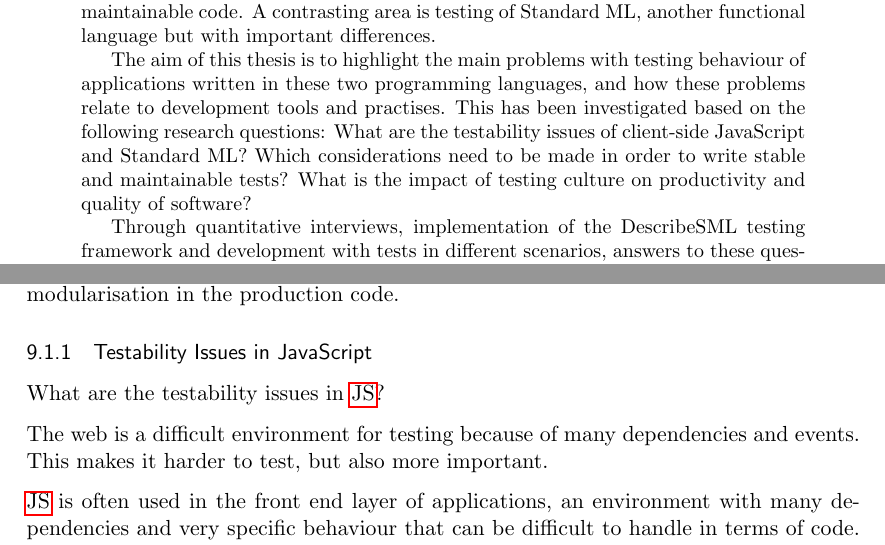
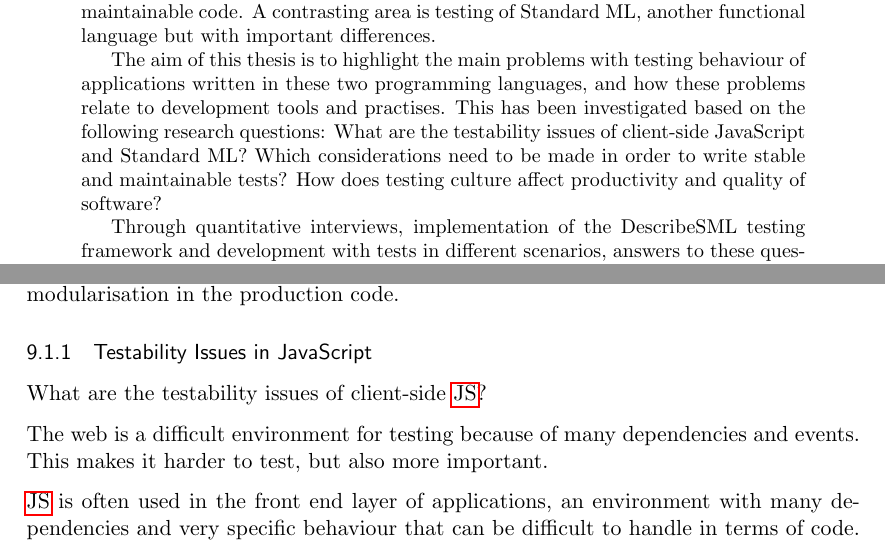
Before and after one commit to emilwall/exjobb, a LaTeX thesis (exjobb_thesis_emilwall.tex, which reads frontpages.tex): two parts of pages 3 and 70 of 74, joined at a grey line, cut so that both start at the same text. Compiled offline with pdfLaTeX.

Commit message:
Be even more consistent with the research questiones

```diff
--- a/exjobb_thesis_emilwall.tex
+++ b/exjobb_thesis_emilwall.tex
@@ -1146,7 +1146,7 @@ Both the interviews, the literature studies and the practical work indicated tha
 \subsubsection{Testability Issues in JavaScript}
 \label{subsubsec:whynotjs}
 
-What are the testability issues in \gls{js}?
+What are the testability issues of client-side \gls{js}?
 
 The web is a difficult environment for testing because of many dependencies and events. This makes it harder to test, but also more important.
 
--- a/frontpages.tex
+++ b/frontpages.tex
@@ -15,7 +15,7 @@ Hence, this page and the abstract are temporary, to be replaced in the final ver
 \begin{abstract}
 The ever increasing complexity of web applications has brought new demands on automated testing of JavaScript, requiring test-driven development to achieve maintainable code. A contrasting area is testing of Standard ML, another functional language but with important differences.
 
-The aim of this thesis is to highlight the main problems with testing behaviour of applications written in these two programming languages, and how these problems relate to development tools and practises. This has been investigated based on the following research questions: What are the testability issues of client-side JavaScript and Standard ML? Which considerations need to be made in order to write stable and maintainable tests? What is the impact of testing culture on productivity and quality of software?
+The aim of this thesis is to highlight the main problems with testing behaviour of applications written in these two programming languages, and how these problems relate to development tools and practises. This has been investigated based on the following research questions: What are the testability issues of client-side JavaScript and Standard ML? Which considerations need to be made in order to write stable and maintainable tests? How does testing culture affect productivity and quality of software?
 
 Through quantitative interviews, implementation of the DescribeSML testing framework and development with tests in different scenarios, answers to these questions have been sought. The dynamic nature of JavaScript makes it more important to test whereas there are limitation on how Standard ML can be tested imposed by its static type system and immutability.
 
```
Also changed, not shown: exjobb_thesis_emilwall.tex (4 more changed lines).
